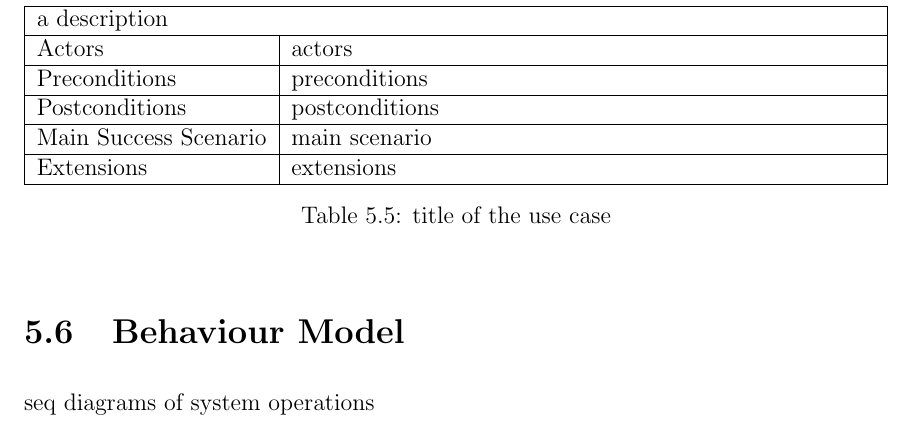
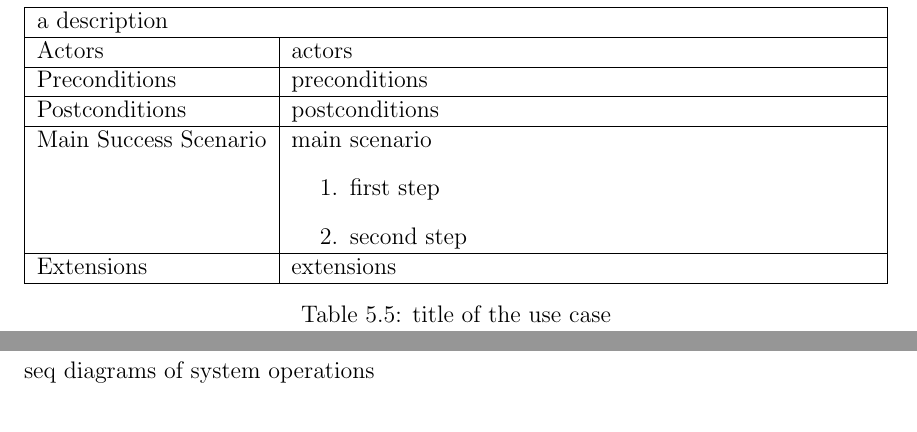
Before and after one commit to egamonal/msthesis, a LaTeX thesis (main.tex, which reads chap5.tex): part of page 56 of 67 before the commit and two parts of pages 58 and 59 of 67 after it, the two joined at a grey line, cut so that both start at the same text. Compiled offline with pdfLaTeX.

Commit message:
adds float barriers to keep use cases in the correct section

```diff
--- a/chap5.tex
+++ b/chap5.tex
@@ -453,10 +455,16 @@ Amongst others, it can manage the screensaver and sessions and some special sett
 {actors}
 {preconditions}
 {postconditions}
-{main scenario}
+{main scenario
+\begin{enumerate}
+    \item first step
+    \item second step
+\end{enumerate}
+}
 {extensions}
 \end{suc}
 
+\FloatBarrier
 
 \section{Behaviour Model}
 seq diagrams of system operations
--- a/main.tex
+++ b/main.tex
@@ -40,6 +40,7 @@
 \usepackage{misc/packages/risk-tpl}
 \usepackage{xkeyval}
 \usepackage{rotating}
+\usepackage{placeins}
 
 \pagestyle{plain}
 
```
Also changed, not shown: chap5.tex (2 more changed lines).
